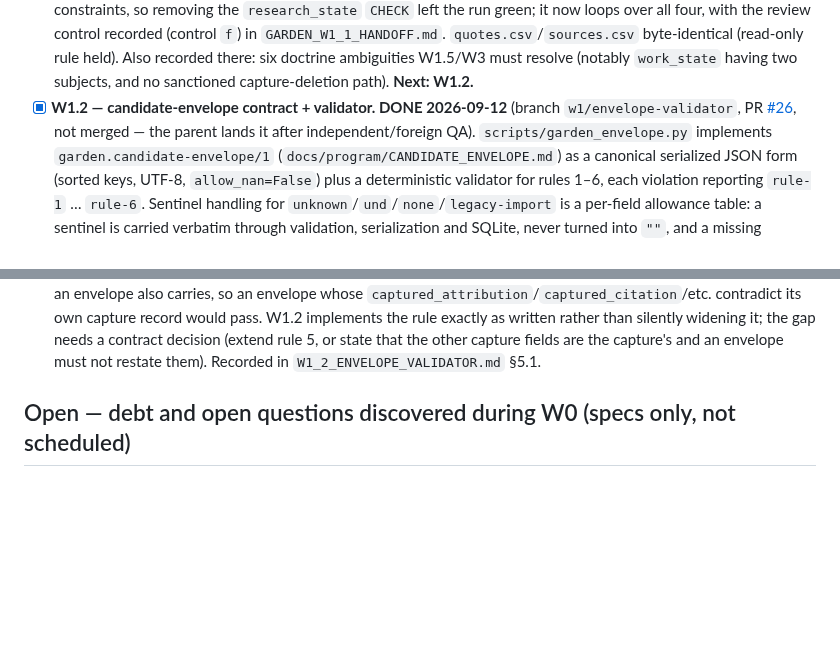
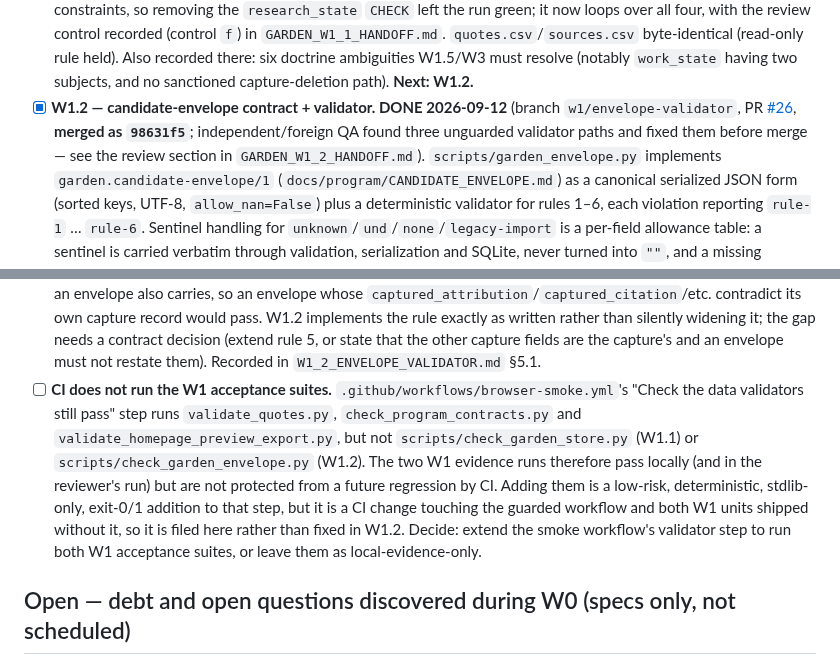
Before and after one commit to mschwar/Garden-of-Wisdom, a Markdown page: docs/queue.md, 2 parts joined by grey strips. Rendered like a GitHub page; blank space fills up the shorter version.

Commit message:
docs: record W1.2's merge (98631f5) and CI run ids; file CI-coverage discovered work
W1.2 merged via PR #26. Independent QA found three unguarded envelope-validator paths
(intake_schema_version value check + rule 4's undeclared-keys and non-object-hint checks),
fixed them with three failing fixtures (99->102 checks, invalid fixtures 20->23) before merge;
recorded in the handoff's review section and DECISIONS.md. This commit records the merge
commit and the green main CI runs (smoke 34776947692, Pages 34776947732, live CSVs
byte-identical, / 200), and files a discovered-work item: the smoke workflow does not run the
W1 acceptance suites (check_garden_store.py / check_garden_envelope.py).

```diff
--- a/docs/queue.md
+++ b/docs/queue.md
@@ -89,8 +89,9 @@ Living document — update it as items are picked up or closed, don't just appen
       subjects, and no sanctioned capture-deletion path). **Next: W1.2.**
 - [x] **W1.2 — candidate-envelope contract + validator. DONE 2026-09-12** (branch
       `w1/envelope-validator`, PR
-      [#26](https://github.com/mschwar/Garden-of-Wisdom/pull/26), not merged — the parent lands it
-      after independent/foreign QA). `scripts/garden_envelope.py` implements
+      [#26](https://github.com/mschwar/Garden-of-Wisdom/pull/26), **merged as `98631f5`**;
+      independent/foreign QA found three unguarded validator paths and fixed them before merge —
+      see the review section in `GARDEN_W1_2_HANDOFF.md`). `scripts/garden_envelope.py` implements
       `garden.candidate-envelope/1` (`docs/program/CANDIDATE_ENVELOPE.md`) as a canonical
       serialized JSON form (sorted keys, UTF-8, `allow_nan=False`) plus a deterministic validator
       for rules 1–6, each violation reporting `rule-1` … `rule-6`. Sentinel handling for
@@ -133,6 +134,16 @@ Living document — update it as items are picked up or closed, don't just appen
       W1.2 implements the rule exactly as written rather than silently widening it; the gap needs a
       contract decision (extend rule 5, or state that the other capture fields are the capture's
       and an envelope must not restate them). Recorded in `W1_2_ENVELOPE_VALIDATOR.md` §5.1.
+- [ ] **CI does not run the W1 acceptance suites.** `.github/workflows/browser-smoke.yml`'s
+      "Check the data validators still pass" step runs `validate_quotes.py`,
+      `check_program_contracts.py` and `validate_homepage_preview_export.py`, but not
+      `scripts/check_garden_store.py` (W1.1) or `scripts/check_garden_envelope.py` (W1.2). The two
+      W1 evidence runs therefore pass locally (and in the reviewer's run) but are not protected
+      from a future regression by CI. Adding them is a low-risk, deterministic, stdlib-only,
+      exit-0/1 addition to that step, but it is a CI change touching the guarded workflow and both
+      W1 units shipped without it, so it is filed here rather than fixed in W1.2. Decide: extend
+      the smoke workflow's validator step to run both W1 acceptance suites, or leave them as
+      local-evidence-only.
 
 ## Open — debt and open questions discovered during W0 (specs only, not scheduled)
 
```
Also changed, not shown: GARDEN_W1_2_HANDOFF.md (+7 -2 lines).
